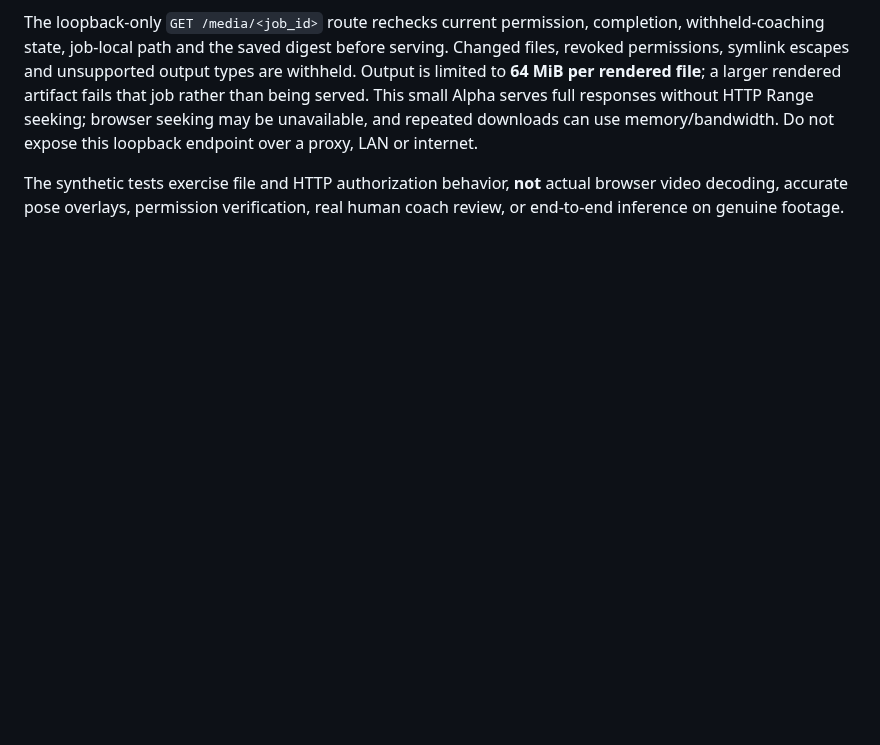
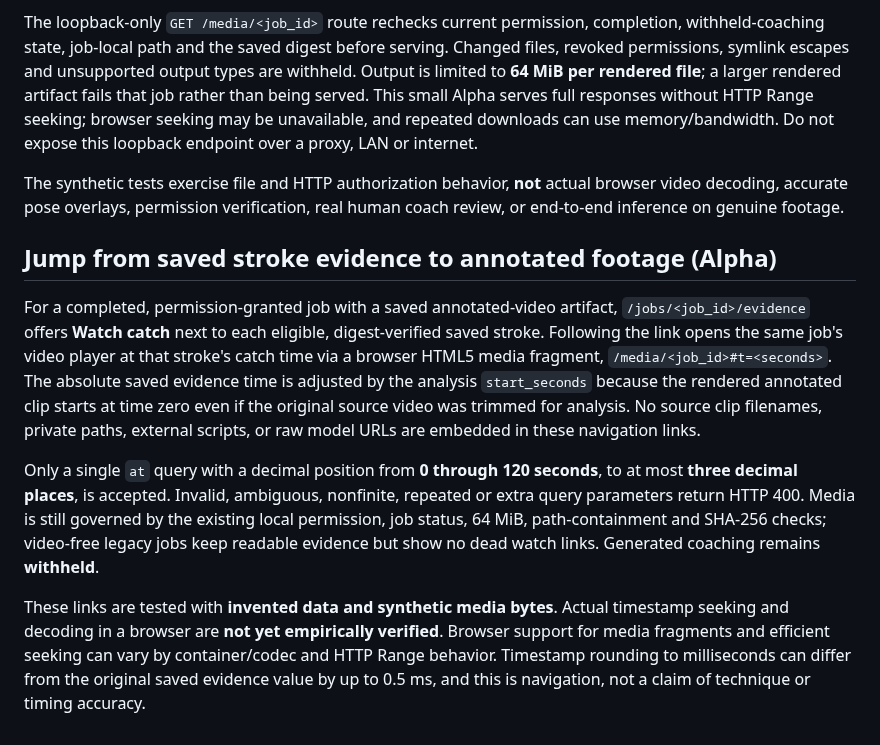
Before and after one commit to KemalGC/CS4501_Startup, a Markdown page: strokesense/README.md, the part around the change. GitHub-like rendering; blank space fills up the shorter version.

Commit message:
docs: record evidence-to-video catch navigation and test limits (#70)

```diff
--- a/strokesense/README.md
+++ b/strokesense/README.md
@@ -767,3 +767,31 @@ expose this loopback endpoint over a proxy, LAN or internet.
 The synthetic tests exercise file and HTTP authorization behavior, **not**
 actual browser video decoding, accurate pose overlays, permission verification,
 real human coach review, or end-to-end inference on genuine footage.
+
+
+## Jump from saved stroke evidence to annotated footage (Alpha)
+
+For a completed, permission-granted job with a saved annotated-video artifact,
+`/jobs/<job_id>/evidence` offers **Watch catch** next to each eligible,
+digest-verified saved stroke. Following the link opens the same job's video
+player at that stroke's catch time via a browser HTML5 media fragment,
+`/media/<job_id>#t=<seconds>`. The absolute saved evidence time is adjusted
+by the analysis `start_seconds` because the rendered annotated clip starts
+at time zero even if the original source video was trimmed for analysis.
+No source clip filenames, private paths, external scripts, or raw model URLs
+are embedded in these navigation links.
+
+Only a single `at` query with a decimal position from **0 through 120
+seconds**, to at most **three decimal places**, is accepted. Invalid,
+ambiguous, nonfinite, repeated or extra query parameters return HTTP 400.
+Media is still governed by the existing local permission, job status,
+64 MiB, path-containment and SHA-256 checks; video-free legacy jobs
+keep readable evidence but show no dead watch links. Generated coaching
+remains **withheld**.
+
+These links are tested with **invented data and synthetic media bytes**.
+Actual timestamp seeking and decoding in a browser are **not yet empirically
+verified**. Browser support for media fragments and efficient seeking can
+vary by container/codec and HTTP Range behavior. Timestamp rounding to
+milliseconds can differ from the original saved evidence value by up to
+0.5 ms, and this is navigation, not a claim of technique or timing accuracy.
```
